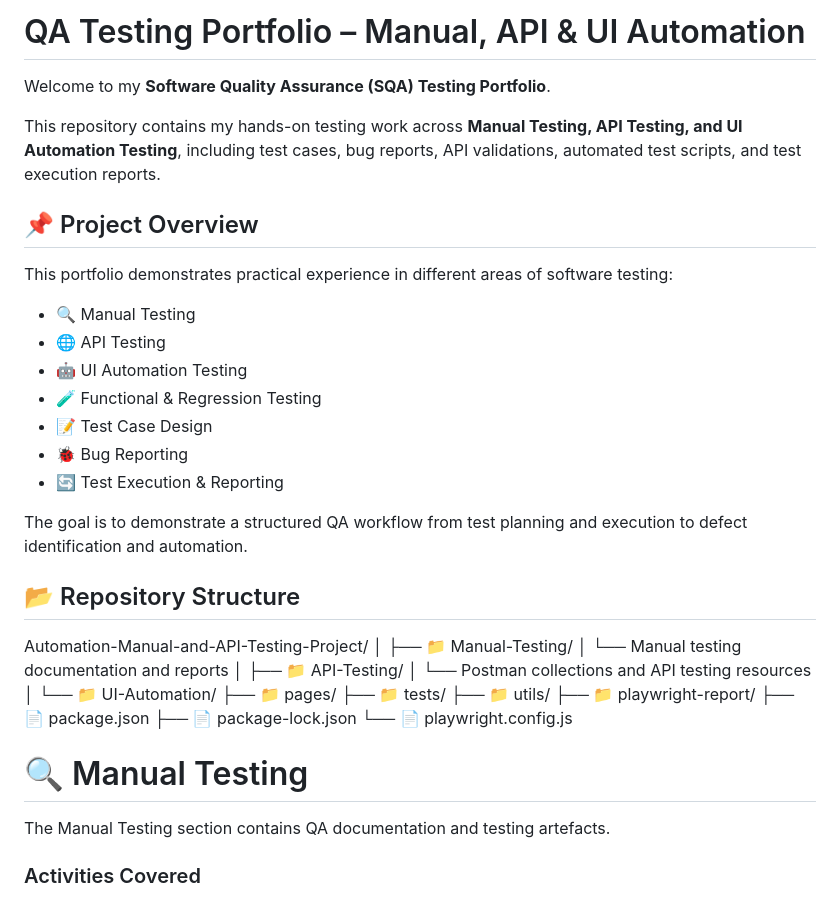
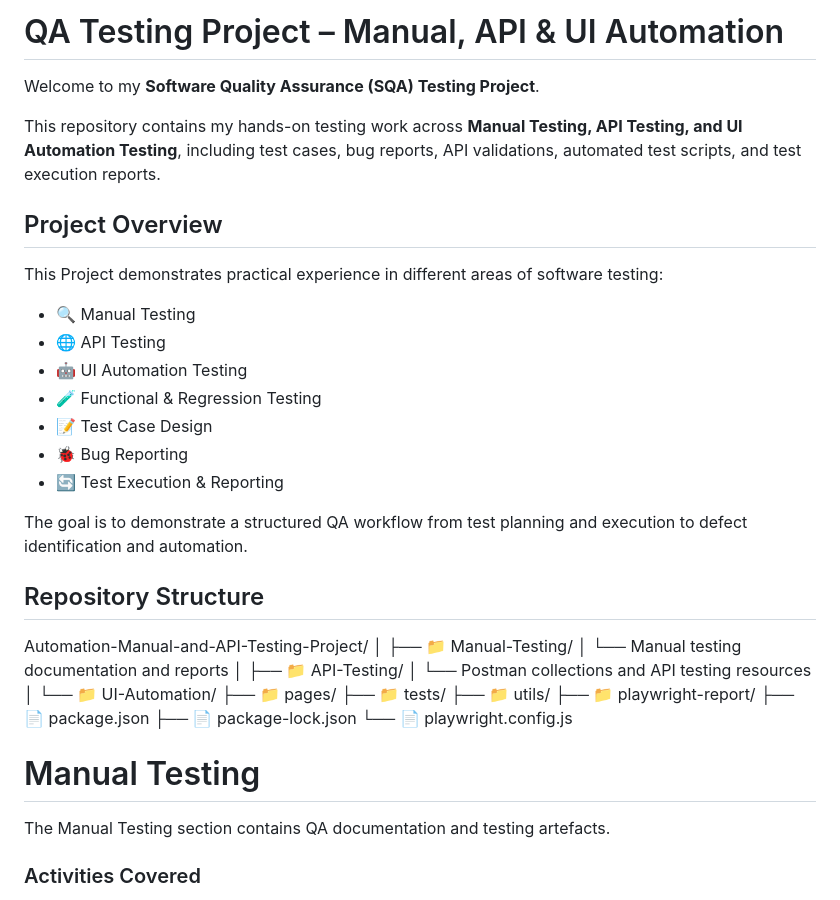
Before and after one commit to webforRahanuma/Automation-Manual-and-API-Testing-Project, a Markdown page: README.md, the part around one of its changes. GitHub-like rendering.

```diff
--- a/README.md
+++ b/README.md
@@ -1,13 +1,13 @@
-# QA Testing Portfolio – Manual, API & UI Automation
+# QA Testing Project – Manual, API & UI Automation
 
-Welcome to my **Software Quality Assurance (SQA) Testing Portfolio**.
+Welcome to my **Software Quality Assurance (SQA) Testing Project**.
 
 This repository contains my hands-on testing work across **Manual Testing, API Testing, and UI Automation Testing**, including test cases, bug reports, API validations, automated test scripts, and test execution reports.
 
 
-## 📌 Project Overview
+## Project Overview
 
-This portfolio demonstrates practical experience in different areas of software testing:
+This Project demonstrates practical experience in different areas of software testing:
 
 * 🔍 Manual Testing
 * 🌐 API Testing
@@ -19,7 +19,7 @@ This portfolio demonstrates practical experience in different areas of software
 
 The goal is to demonstrate a structured QA workflow from test planning and execution to defect identification and automation.
 
-## 📂 Repository Structure
+## Repository Structure
 
 Automation-Manual-and-API-Testing-Project/
 │
@@ -38,7 +38,7 @@ Automation-Manual-and-API-Testing-Project/
     ├── 📄 package-lock.json
     └── 📄 playwright.config.js
 
-# 🔍 Manual Testing
+# Manual Testing
 
 The Manual Testing section contains QA documentation and testing artefacts.
 
```
Also changed, not shown: other parts of README.md (+6 -6 lines).
